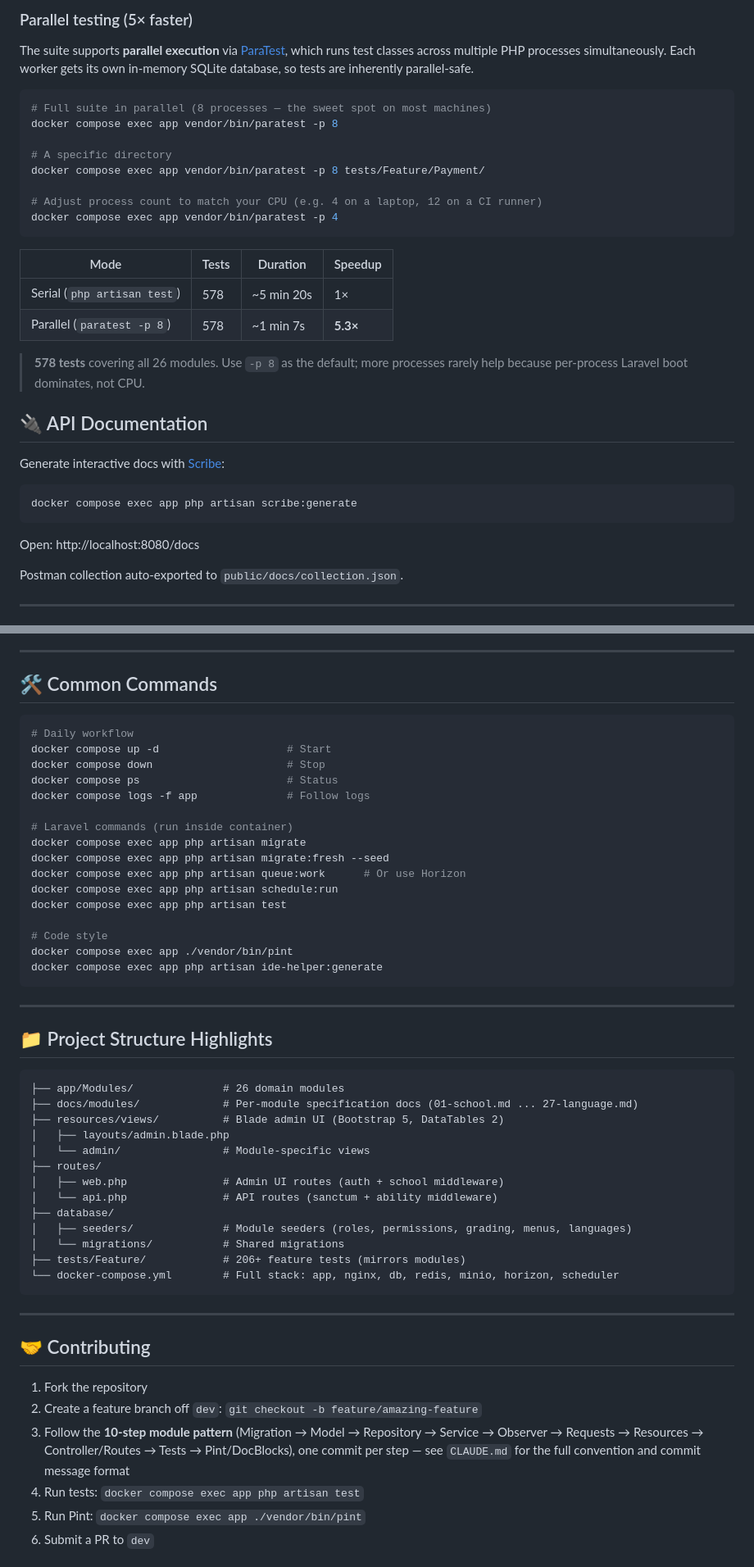
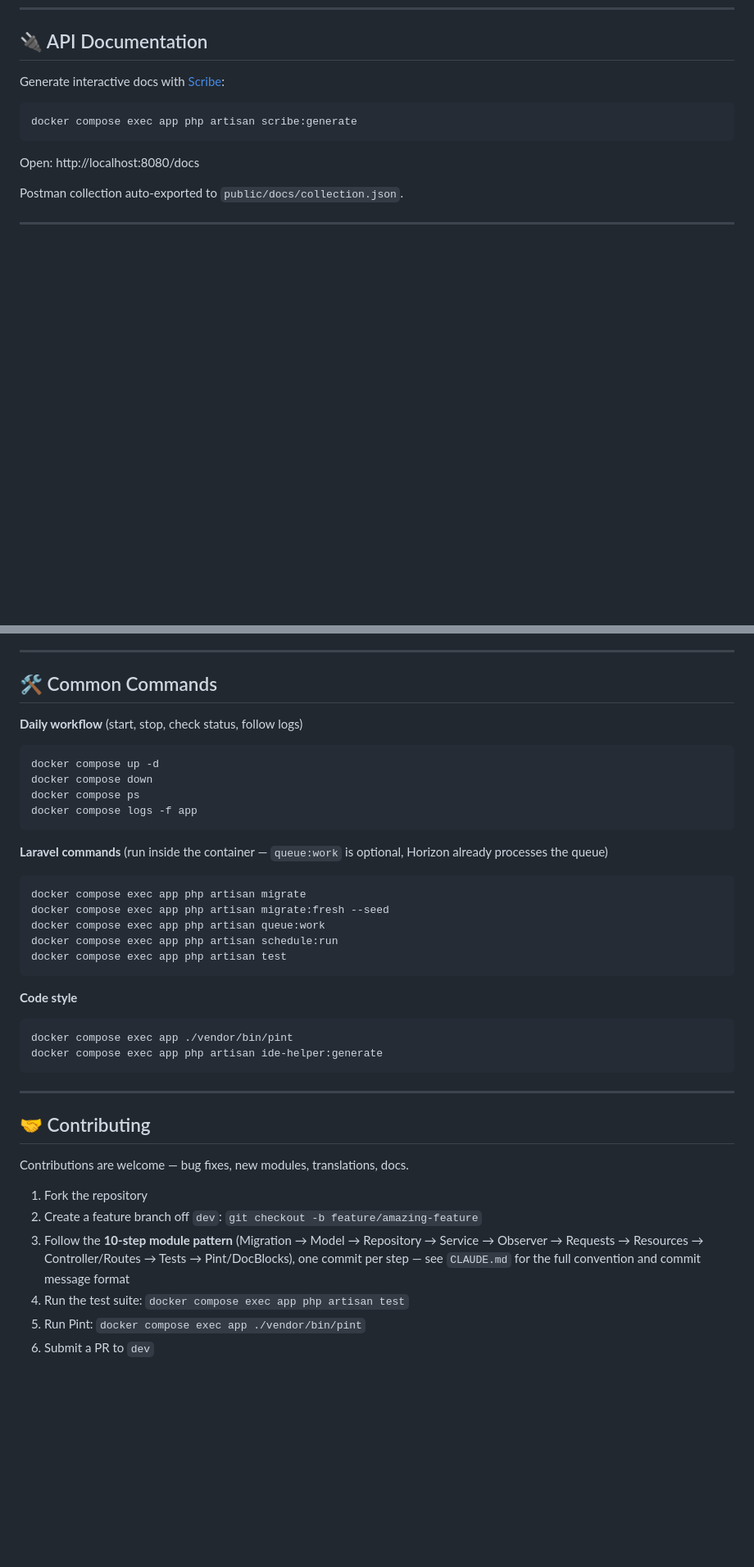
Before and after one commit to tanzibhossain/school-management-system, a Markdown page: README.md, 2 parts joined by grey strips. Shown: that part at 82% size. Rendered like a GitHub page; blank space fills up the shorter version.

````diff
--- a/README.md
+++ b/README.md
@@ -187,29 +145,3 @@ docker compose exec app php artisan test tests/Feature/Payment/
-### Parallel testing (5× faster)
-
-The suite supports **parallel execution** via [ParaTest](https://github.com/paratestphp/paratest),
-which runs test classes across multiple PHP processes simultaneously. Each worker
-gets its own in-memory SQLite database, so tests are inherently parallel-safe.
-
-```bash
-# Full suite in parallel (8 processes — the sweet spot on most machines)
-docker compose exec app vendor/bin/paratest -p 8
-
-# A specific directory
-docker compose exec app vendor/bin/paratest -p 8 tests/Feature/Payment/
-
-# Adjust process count to match your CPU (e.g. 4 on a laptop, 12 on a CI runner)
-docker compose exec app vendor/bin/paratest -p 4
-```
-
-| Mode | Tests | Duration | Speedup |
-|------|-------|----------|---------|
-| Serial (`php artisan test`) | 578 | ~5 min 20s | 1× |
-| Parallel (`paratest -p 8`) | 578 | ~1 min 7s | **5.3×** |
-
-> **578 tests** covering all 26 modules. Use `-p 8` as the default; more
-> processes rarely help because per-process Laravel boot dominates, not CPU.
-
-
 
 ## 🔌 API Documentation
 
@@ -238,48 +170,34 @@ Postman collection auto-exported to `public/docs/collection.json`.
 
 ## 🛠 Common Commands
 
+**Daily workflow** (start, stop, check status, follow logs)
 ```bash
-# Daily workflow
-docker compose up -d                    # Start
-docker compose down                     # Stop
-docker compose ps                       # Status
-docker compose logs -f app              # Follow logs
+docker compose up -d
+docker compose down
+docker compose ps
+docker compose logs -f app
+```
 
-# Laravel commands (run inside container)
+**Laravel commands** (run inside the container — `queue:work` is optional, Horizon already processes the queue)
+```bash
 docker compose exec app php artisan migrate
 docker compose exec app php artisan migrate:fresh --seed
-docker compose exec app php artisan queue:work      # Or use Horizon
+docker compose exec app php artisan queue:work
 docker compose exec app php artisan schedule:run
 docker compose exec app php artisan test
+```
 
-# Code style
+**Code style**
+```bash
 docker compose exec app ./vendor/bin/pint
 docker compose exec app php artisan ide-helper:generate
 ```
 
 ---
 
-## 📁 Project Structure Highlights
+## 🤝 Contributing
 
-```
-├── app/Modules/              # 26 domain modules
-├── docs/modules/             # Per-module specification docs (01-school.md ... 27-language.md)
-├── resources/views/          # Blade admin UI (Bootstrap 5, DataTables 2)
-│   ├── layouts/admin.blade.php
-│   └── admin/                # Module-specific views
-├── routes/
-│   ├── web.php               # Admin UI routes (auth + school middleware)
-│   └── api.php               # API routes (sanctum + ability middleware)
-├── database/
-│   ├── seeders/              # Module seeders (roles, permissions, grading, menus, languages)
-│   └── migrations/           # Shared migrations
-├── tests/Feature/            # 206+ feature tests (mirrors modules)
-└── docker-compose.yml        # Full stack: app, nginx, db, redis, minio, horizon, scheduler
-```
-
----
-
-## 🤝 Contributing
+Contributions are welcome — bug fixes, new modules, translations, docs.
 
 1. Fork the repository
 2. Create a feature branch off `dev`: `git checkout -b feature/amazing-feature`
@@ -287,7 +205,7 @@ docker compose exec app php artisan ide-helper:generate
    Service → Observer → Requests → Resources → Controller/Routes → Tests →
    Pint/DocBlocks), one commit per step — see `CLAUDE.md` for the full
    convention and commit message format
-4. Run tests: `docker compose exec app php artisan test`
+4. Run the test suite: `docker compose exec app php artisan test`
 5. Run Pint: `docker compose exec app ./vendor/bin/pint`
 6. Submit a PR to `dev`
 
````
Also changed, not shown: other parts of README.md (+42 -84 lines), .github/screenshot.jpg (added), 1 other file.
